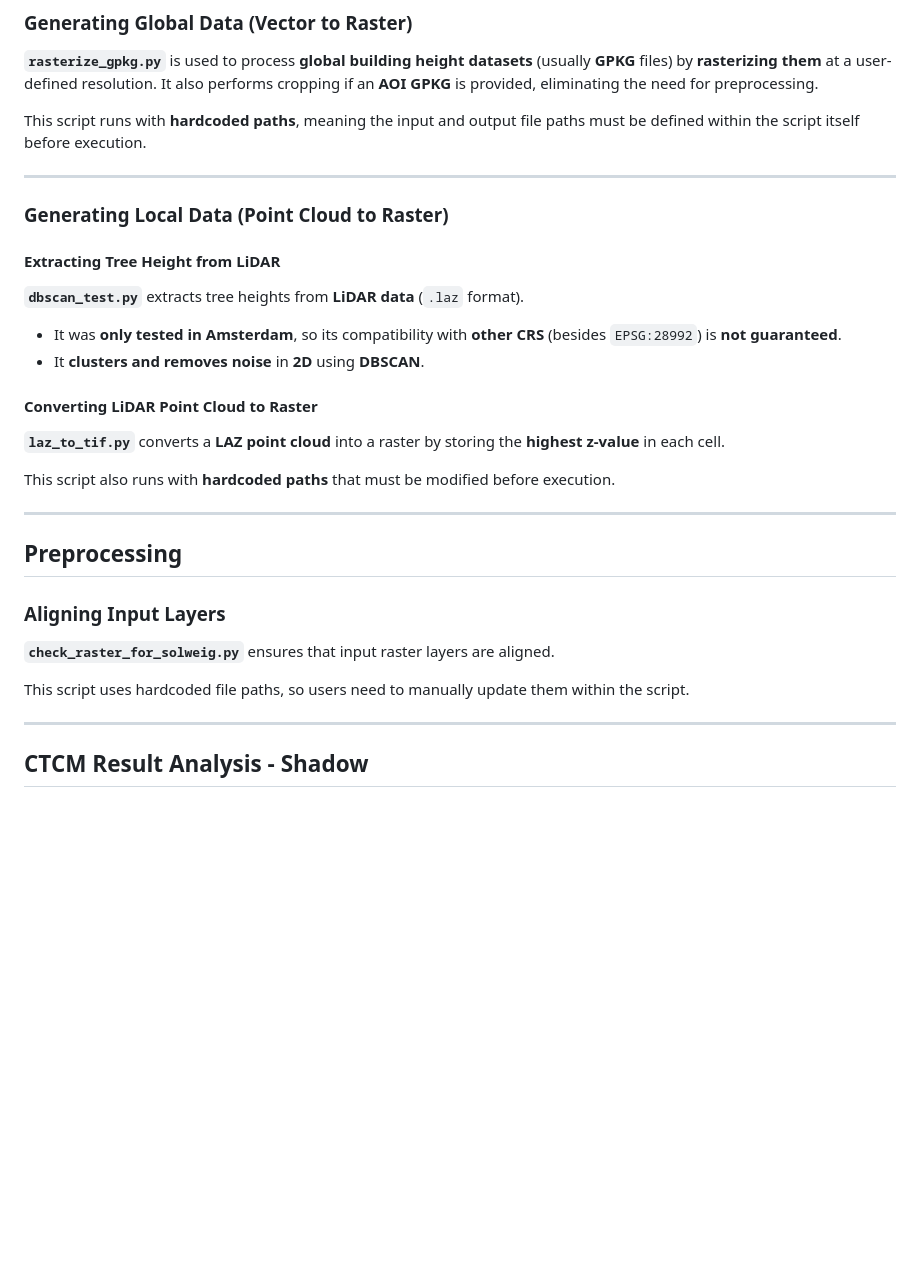
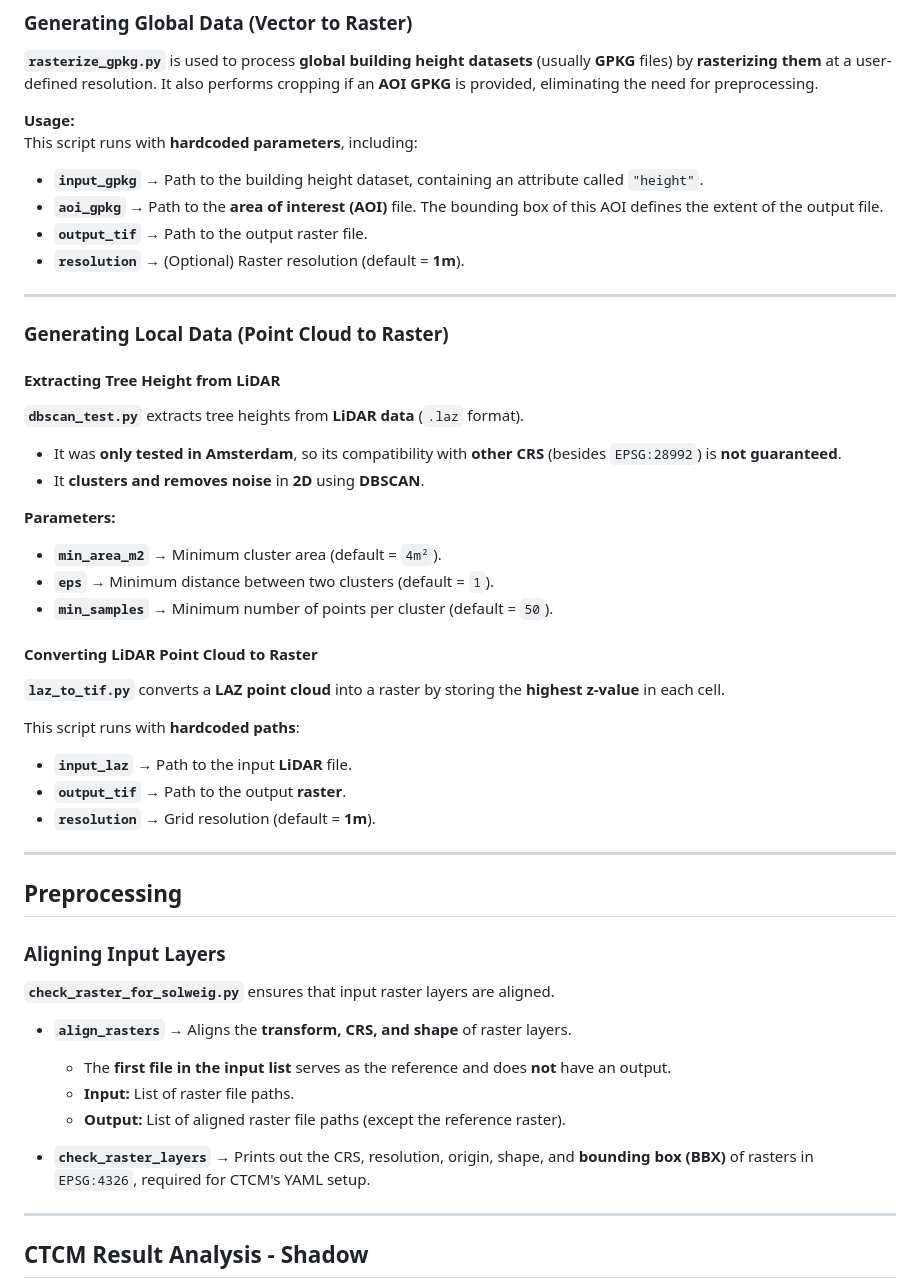
Before and after one commit to wri/cities-heat-workspace, a Markdown page: README.md, the part around one of its changes. Rendered like a GitHub page; blank space fills up the shorter version.

```diff
--- a/README.md
+++ b/README.md
@@ -74,7 +74,12 @@ It outputs a raster where the **building height layer is placed on top of the DE
 ### **Generating Global Data (Vector to Raster)**
 **`rasterize_gpkg.py`** is used to process **global building height datasets** (usually **GPKG** files) by **rasterizing them** at a user-defined resolution. It also performs cropping if an **AOI GPKG** is provided, eliminating the need for preprocessing.
 
-This script runs with **hardcoded paths**, meaning the input and output file paths must be defined within the script itself before execution.
+**Usage:**
+This script runs with **hardcoded parameters**, including:
+- **`input_gpkg`** → Path to the building height dataset, containing an attribute called `"height"`.
+- **`aoi_gpkg`** → Path to the **area of interest (AOI)** file. The bounding box of this AOI defines the extent of the output file.
+- **`output_tif`** → Path to the output raster file.
+- **`resolution`** → (Optional) Raster resolution (default = **1m**).
 
 ---
 
@@ -84,10 +89,18 @@ This script runs with **hardcoded paths**, meaning the input and output file pat
 - It was **only tested in Amsterdam**, so its compatibility with **other CRS** (besides `EPSG:28992`) is **not guaranteed**.
 - It **clusters and removes noise** in **2D** using **DBSCAN**.
 
+**Parameters:**
+- **`min_area_m2`** → Minimum cluster area (default = `4m²`).
+- **`eps`** → Minimum distance between two clusters (default = `1`).
+- **`min_samples`** → Minimum number of points per cluster (default = `50`).
+
 #### **Converting LiDAR Point Cloud to Raster**
 **`laz_to_tif.py`** converts a **LAZ point cloud** into a raster by storing the **highest z-value** in each cell.
 
-This script also runs with **hardcoded paths** that must be modified before execution.
+This script runs with **hardcoded paths**:
+- **`input_laz`** → Path to the input **LiDAR** file.
+- **`output_tif`** → Path to the output **raster**.
+- **`resolution`** → Grid resolution (default = **1m**).
 
 ---
 
@@ -96,7 +109,12 @@ This script also runs with **hardcoded paths** that must be modified before exec
 ### **Aligning Input Layers**
 **`check_raster_for_solweig.py`** ensures that input raster layers are aligned.
 
-This script uses hardcoded file paths, so users need to manually update them within the script.
+- **`align_rasters`** → Aligns the **transform, CRS, and shape** of raster layers.
+  - The **first file in the input list** serves as the reference and does **not** have an output.
+  - **Input:** List of raster file paths.
+  - **Output:** List of aligned raster file paths (except the reference raster).
+
+- **`check_raster_layers`** → Prints out the CRS, resolution, origin, shape, and **bounding box (BBX)** of rasters in `EPSG:4326`, required for CTCM's YAML setup.
 
 ---
 
```
Also changed, not shown: other parts of README.md (+13 -1 lines).
